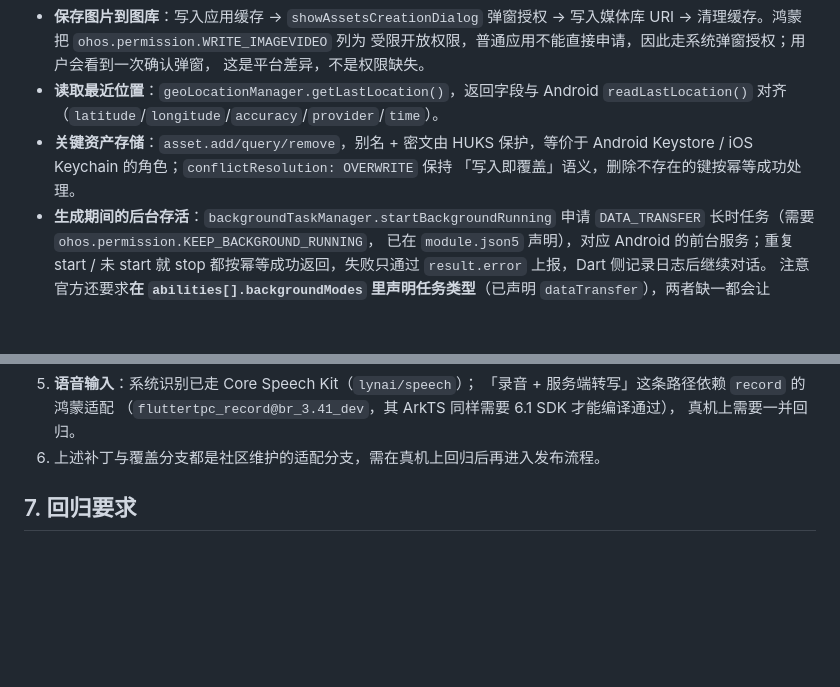
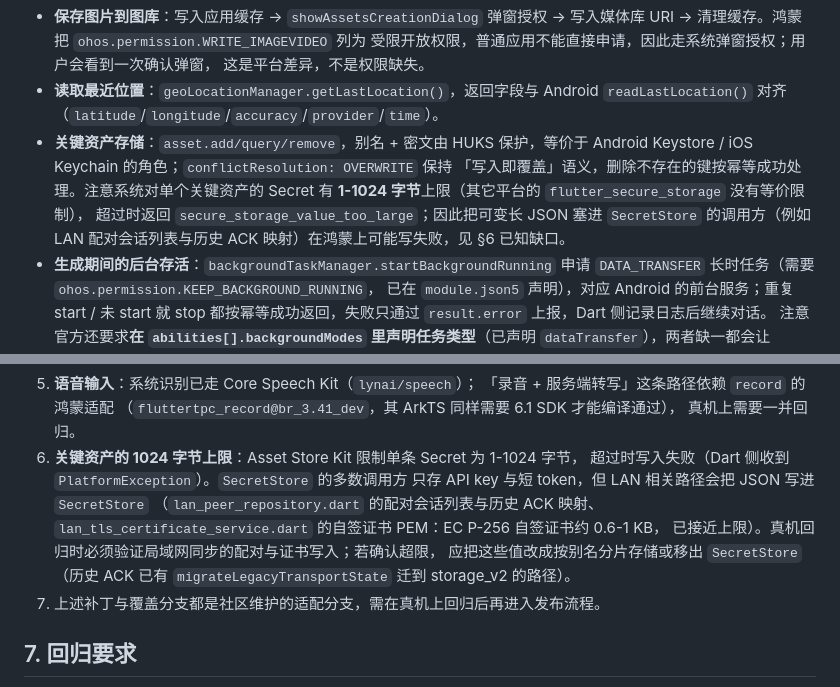
Before and after one commit to LynYugiri/LynAI, a Markdown page: doc/harmonyos.md, 2 parts joined by grey strips. Drawn GitHub-style; blank space fills up the shorter version.

Commit message:
docs: 标注 Anthropic 预算下限与鸿蒙关键资产长度上限
- doc/services.md：Anthropic 要求 budget_tokens >= 1024 且小于 max_tokens，
  maxTokens <= 1024 时预算会被夹到 1023 并被服务端拒绝，属已知边界。
- doc/harmonyos.md：Asset Store Kit 单条 Secret 上限 1-1024 字节（其它平台没有
  等价限制），列出可能触达的 LAN 路径，列入真机回归清单与已知缺口。

```diff
--- a/doc/harmonyos.md
+++ b/doc/harmonyos.md
@@ -71,7 +71,10 @@ LynAI 支持用 OpenHarmony SIG 的 Flutter SDK 分支构建鸿蒙原生应用
   `readLastLocation()` 对齐（`latitude`/`longitude`/`accuracy`/`provider`/`time`）。
 - **关键资产存储**：`asset.add/query/remove`，别名 + 密文由 HUKS 保护，等价于
   Android Keystore / iOS Keychain 的角色；`conflictResolution: OVERWRITE` 保持
-  「写入即覆盖」语义，删除不存在的键按幂等成功处理。
+  「写入即覆盖」语义，删除不存在的键按幂等成功处理。注意系统对单个关键资产的
+  Secret 有 **1-1024 字节**上限（其它平台的 `flutter_secure_storage` 没有等价限制），
+  超过时返回 `secure_storage_value_too_large`；因此把可变长 JSON 塞进 `SecretStore`
+  的调用方（例如 LAN 配对会话列表与历史 ACK 映射）在鸿蒙上可能写失败，见 §6 已知缺口。
 - **生成期间的后台存活**：`backgroundTaskManager.startBackgroundRunning` 申请
   `DATA_TRANSFER` 长时任务（需要 `ohos.permission.KEEP_BACKGROUND_RUNNING`，
   已在 `module.json5` 声明），对应 Android 的前台服务；重复 start / 未 start 就 stop
@@ -469,7 +472,15 @@ build/ohos/sign-local/                      中间产物与三份日志（sign-p
    「录音 + 服务端转写」这条路径依赖 `record` 的鸿蒙适配
    （`fluttertpc_record@br_3.41_dev`，其 ArkTS 同样需要 6.1 SDK 才能编译通过），
    真机上需要一并回归。
-6. 上述补丁与覆盖分支都是社区维护的适配分支，需在真机上回归后再进入发布流程。
+6. **关键资产的 1024 字节上限**：Asset Store Kit 限制单条 Secret 为 1-1024 字节，
+   超过时写入失败（Dart 侧收到 `PlatformException`）。`SecretStore` 的多数调用方
+   只存 API key 与短 token，但 LAN 相关路径会把 JSON 写进 `SecretStore`
+   （`lan_peer_repository.dart` 的配对会话列表与历史 ACK 映射、
+   `lan_tls_certificate_service.dart` 的自签证书 PEM：EC P-256 自签证书约 0.6-1 KB，
+   已接近上限）。真机回归时必须验证局域网同步的配对与证书写入；若确认超限，
+   应把这些值改成按别名分片存储或移出 `SecretStore`（历史 ACK 已有
+   `migrateLegacyTransportState` 迁到 storage_v2 的路径）。
+7. 上述补丁与覆盖分支都是社区维护的适配分支，需在真机上回归后再进入发布流程。
 
 ## 7. 回归要求
 
```
Also changed, not shown: doc/services.md (+1 -1 lines).
